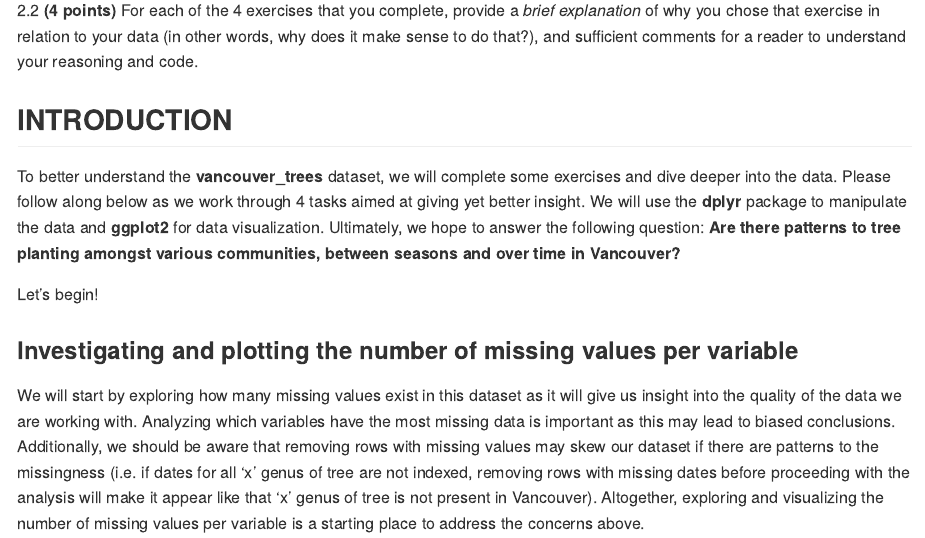
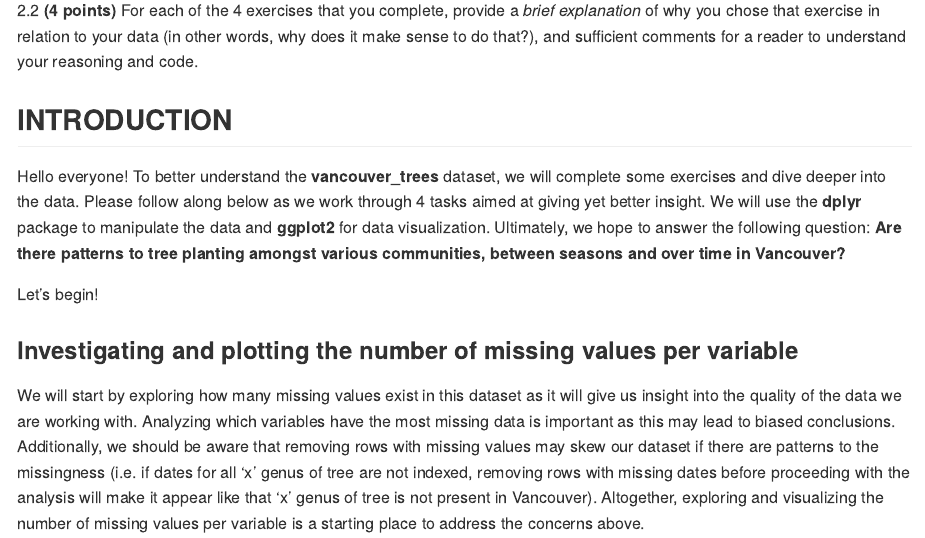
Before and after one commit to stat545ubc-2023/mda-maggiechops, an R Markdown document (main.Rmd): the page in a window 1100 px wide, from 5670 px down. Rendered offline with R 4.5, knitr and Pandoc, with nearby package versions; some code elsewhere in the file could not run offline.

```diff
--- a/main.Rmd
+++ b/main.Rmd
@@ -183,7 +183,7 @@
 
 <!-------------------------- Start your work below ---------------------------->
 ## INTRODUCTION
-To better understand the **vancouver_trees** dataset, we will complete some exercises and dive deeper into the data. Please follow along below as we work through 4 tasks aimed at giving yet better insight. We will use the **dplyr** package to manipulate the data and **ggplot2** for data visualization. Ultimately, we hope to answer the following question: **Are there patterns to tree planting amongst various communities, between seasons and over time in Vancouver?**
+Hello everyone! To better understand the **vancouver_trees** dataset, we will complete some exercises and dive deeper into the data. Please follow along below as we work through 4 tasks aimed at giving yet better insight. We will use the **dplyr** package to manipulate the data and **ggplot2** for data visualization. Ultimately, we hope to answer the following question: **Are there patterns to tree planting amongst various communities, between seasons and over time in Vancouver?**
 
 Let's begin!
 
```
Also changed, not shown: main.Rmd (4 more changed lines), 3 other files.
